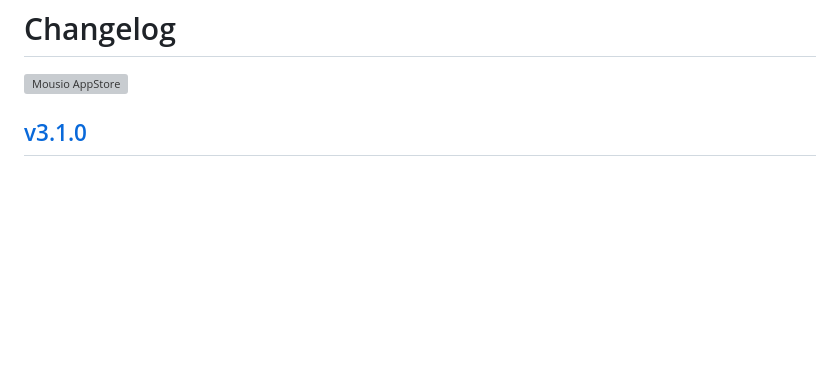
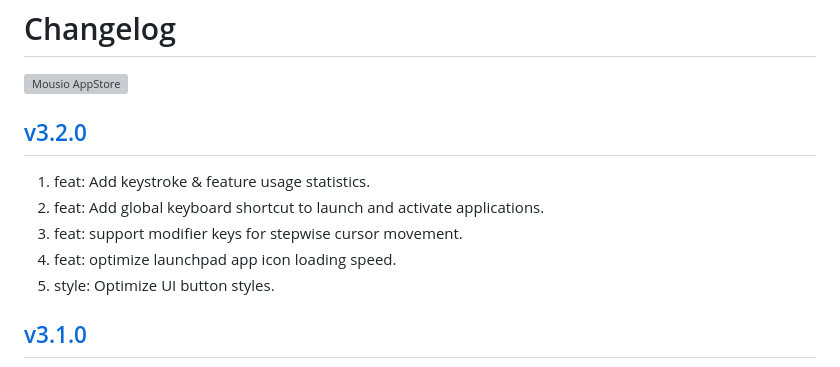
Before and after one commit to jaywcjlove/mousio, a Markdown page: CHANGELOG.md, the part around the change. Rendered like a GitHub page; blank space fills up the shorter version; grey boxes are pictures that could not be loaded.

Commit message:
released v3.2.0

```diff
--- a/CHANGELOG.md
+++ b/CHANGELOG.md
@@ -9,6 +9,14 @@ Changelog
 <a target="_blank" href="https://jaywcjlove.github.io/maslink/?id=6746747327" title="Mousio for macOS">
 <img alt="Mousio AppStore" src="https://jaywcjlove.github.io/sb/download/macos.svg" height="51">
 </a>
+
+## [v3.2.0](https://github.com/jaywcjlove/mousio/releases/tag/v3.2.0)
+
+1. feat: Add keystroke & feature usage statistics.
+2. feat: Add global keyboard shortcut to launch and activate applications.
+3. feat: support modifier keys for stepwise cursor movement.
+4. feat: optimize launchpad app icon loading speed.
+5. style: Optimize UI button styles.
 
 ## [v3.1.0](https://github.com/jaywcjlove/mousio/releases/tag/v3.1.0)
 
```
Also changed, not shown: CHANGELOG.zh.md (+8 -0 lines).
